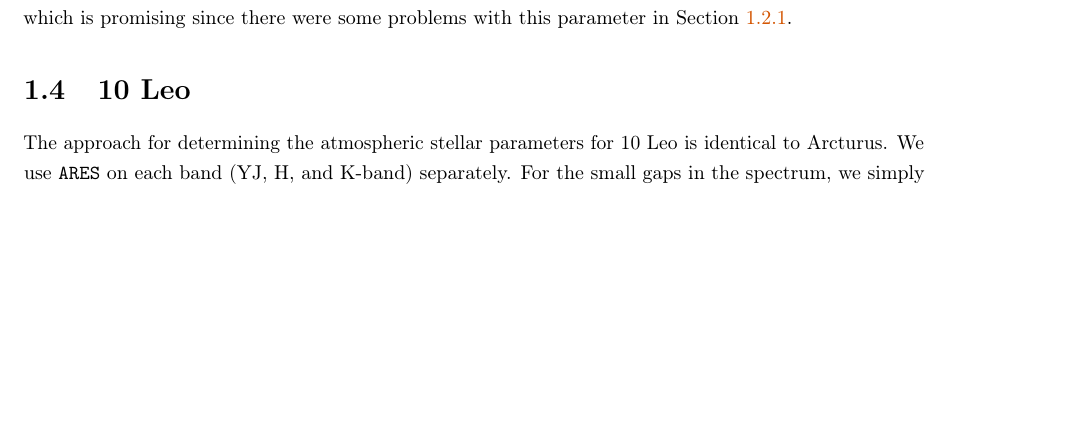
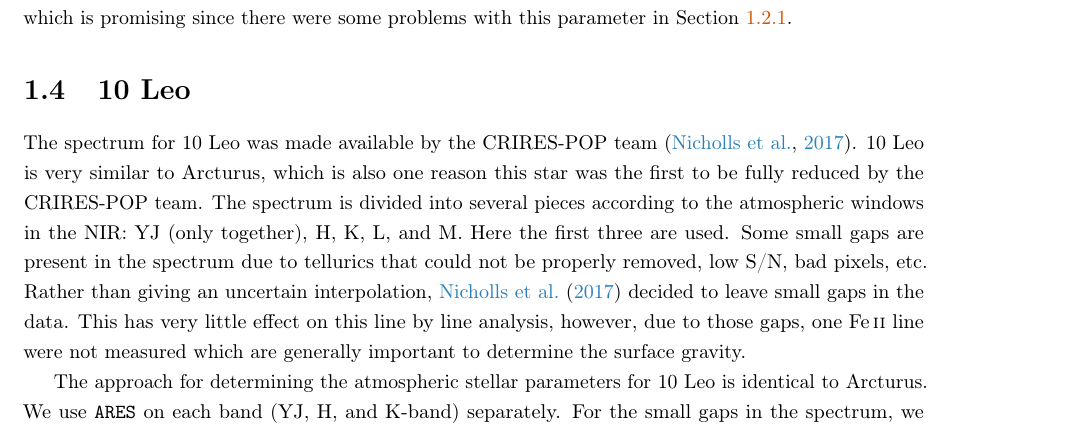
Before and after one commit to DanielAndreasen/Thesis, a LaTeX thesis (thesis.tex, which reads results.tex): part of page 22 of 25, cut so that both start at the same text, the shorter picture padded with empty space. Compiled offline with pdfLaTeX; a missing bibliography style is replaced by a similar one.

Commit message:
Started writing on 10 Leo

```diff
--- a/results.tex
+++ b/results.tex
@@ -564,6 +564,16 @@ since there were some problems with this parameter in \sref{sec:HD20010_first}.
 \section{10 Leo}
 \label{sec:10Leo}
 
+The spectrum for 10 Leo was made available by the CRIRES-POP team \citep{Nicholls2017}. 10 Leo is
+very similar to Arcturus, which is also one reason this star was the first to be fully reduced by
+the CRIRES-POP team. The spectrum is divided into several pieces according to the atmospheric
+windows in the NIR: YJ (only together), H, K, L, and M. Here the first three are used. Some small
+gaps are present in the spectrum due to tellurics that could not be properly removed, low S/N, bad
+pixels, etc. Rather than giving an uncertain interpolation, \citet{Nicholls2017} decided to leave
+small gaps in the data. This has very little effect on this line by line analysis, however, due to
+those gaps, one \ion{Fe}{II} line were not measured which are generally important to determine the
+surface gravity.
+
 The approach for determining the atmospheric stellar parameters for 10 Leo is identical to Arcturus.
 We use \ARES on each band (YJ, H, and K-band) separately. For the small gaps in the spectrum, we
 simply set the flux to 1, since the spectrum is already normalised. This will also prevent \ARES to
```
Also changed, not shown: thesis.pdf, results.tex (2 more changed lines).
